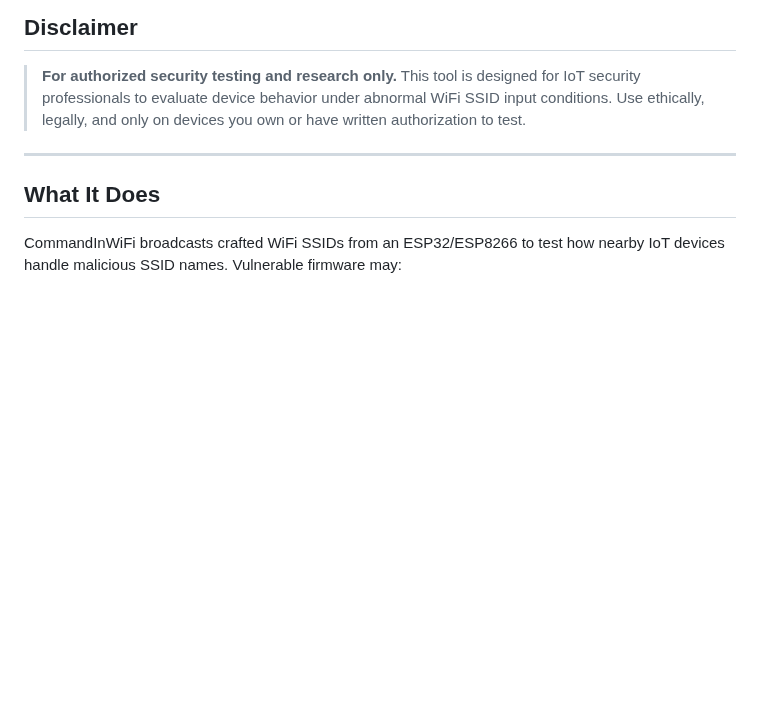
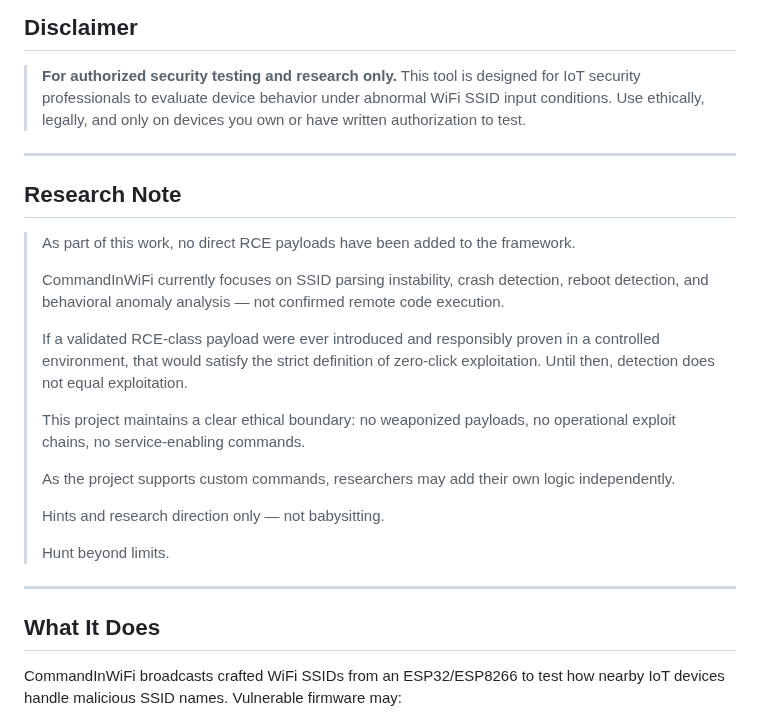
Before and after one commit to V33RU/CommandInWiFi-Zeroclick, a Markdown page: README.md, the part around the change. GitHub-like rendering; blank space fills up the shorter version.

```diff
--- a/README.md
+++ b/README.md
@@ -17,6 +17,24 @@
 
 > **For authorized security testing and research only.**
 > This tool is designed for IoT security professionals to evaluate device behavior under abnormal WiFi SSID input conditions. Use ethically, legally, and only on devices you own or have written authorization to test.
+
+---
+## Research Note
+
+
+> As part of this work, no direct RCE payloads have been added to the framework.
+>
+> CommandInWiFi currently focuses on SSID parsing instability, crash detection, reboot detection, and behavioral anomaly analysis — not confirmed remote code execution.
+>
+> If a validated RCE-class payload were ever introduced and responsibly proven in a controlled environment, that would satisfy the strict definition of zero-click exploitation. Until then, detection does not equal exploitation.
+>
+> This project maintains a clear ethical boundary: no weaponized payloads, no operational exploit chains, no service-enabling commands.
+>
+> As the project supports custom commands, researchers may add their own logic independently.
+>
+> Hints and research direction only — not babysitting.
+>
+> Hunt beyond limits.
 
 ---
 
```
